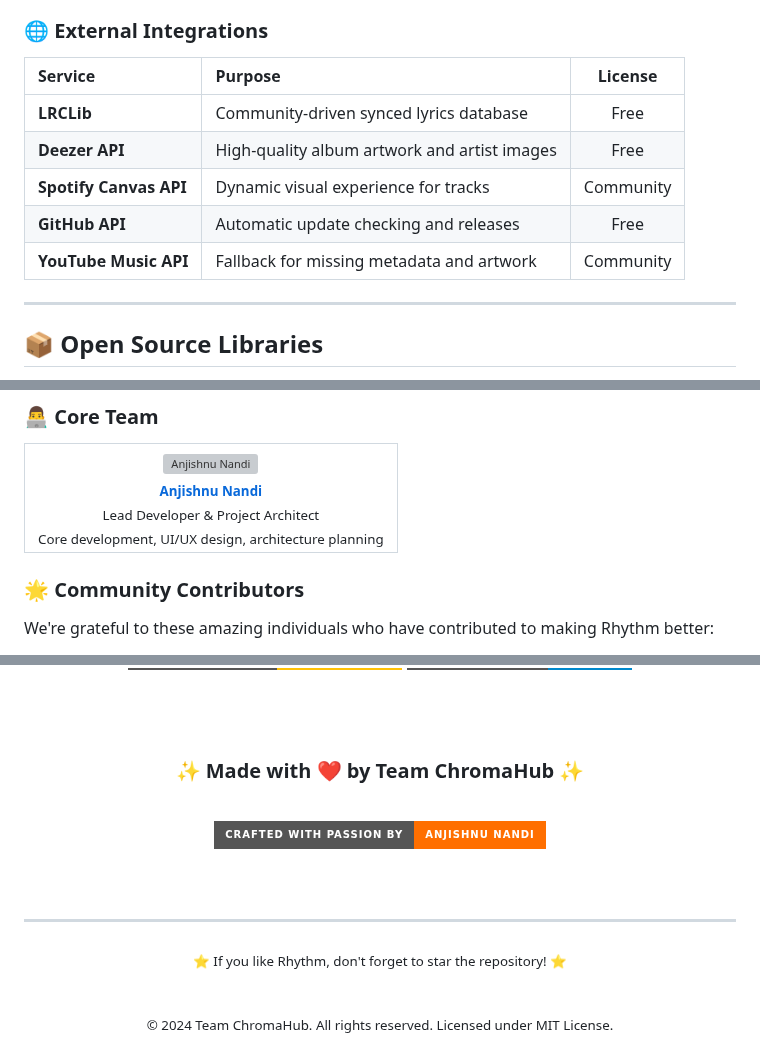
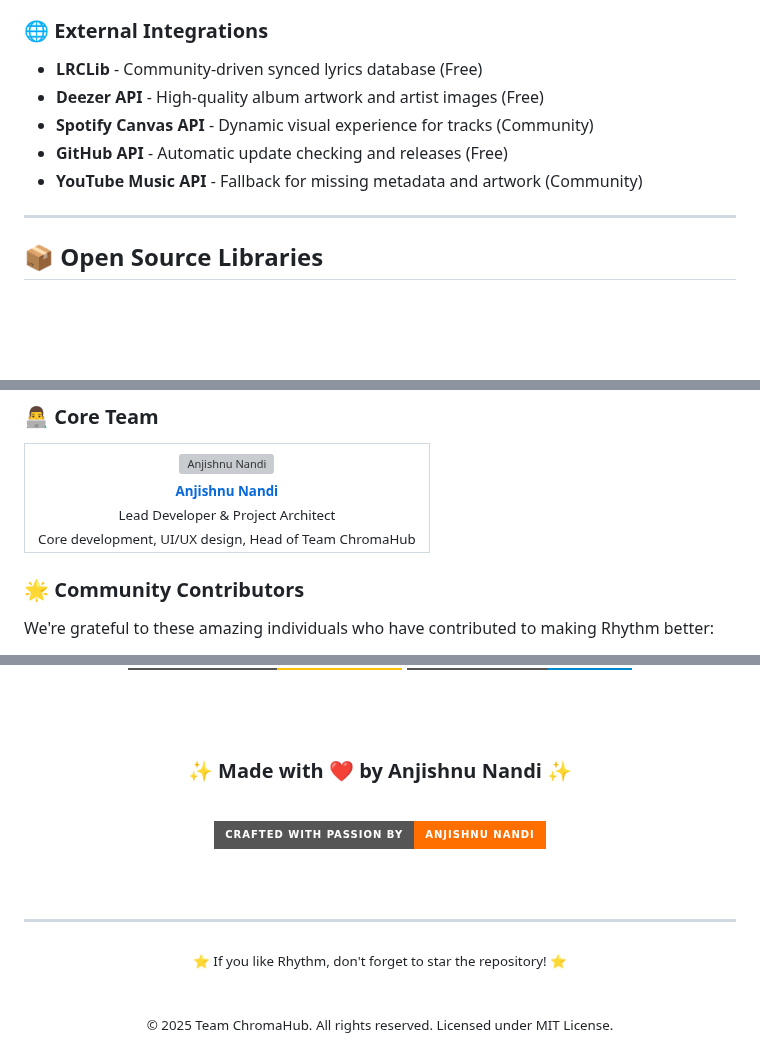
Before and after one commit to smas7832/Rhythm, a Markdown page: README.md, 3 parts joined by grey strips. GitHub-like rendering; badges without logos; blank space fills up the shorter version; grey boxes are pictures that could not be loaded.

```diff
--- a/README.md
+++ b/README.md
@@ -253,13 +228,11 @@ app/
 
 ### 🌐 **External Integrations**
 
-| **Service** | **Purpose** | **License** |
-|:---|:---|:---:|
-| **LRCLib** | Community-driven synced lyrics database | Free |
-| **Deezer API** | High-quality album artwork and artist images | Free |
-| **Spotify Canvas API** | Dynamic visual experience for tracks | Community |
-| **GitHub API** | Automatic update checking and releases | Free |
-| **YouTube Music API** | Fallback for missing metadata and artwork | Community |
+- **LRCLib** - Community-driven synced lyrics database (Free)
+- **Deezer API** - High-quality album artwork and artist images (Free)
+- **Spotify Canvas API** - Dynamic visual experience for tracks (Community)
+- **GitHub API** - Automatic update checking and releases (Free)
+- **YouTube Music API** - Fallback for missing metadata and artwork (Community)
 
 ---
 
@@ -423,7 +396,7 @@ Help fellow users:
 <sub><b>Anjishnu Nandi</b></sub>
 </a><br />
 <sub>Lead Developer & Project Architect</sub><br />
-<sub>Core development, UI/UX design, architecture planning</sub>
+<sub>Core development, UI/UX design, Head of Team ChromaHub</sub>
 </td>
 </tr>
 </table>
@@ -563,7 +500,7 @@ SOFTWARE.
 
 <br><br>
 
-### ✨ **Made with ❤️ by Team ChromaHub** ✨
+### ✨ **Made with ❤️ by Anjishnu Nandi** ✨
 
 <br>
 
@@ -577,6 +514,6 @@ SOFTWARE.
 
 <br>
 
-<sub>© 2024 Team ChromaHub. All rights reserved. Licensed under MIT License.</sub>
+<sub>© 2025 Team ChromaHub. All rights reserved. Licensed under MIT License.</sub>
 
 </div>
```
Also changed, not shown: other parts of README.md (+5 -66 lines).
